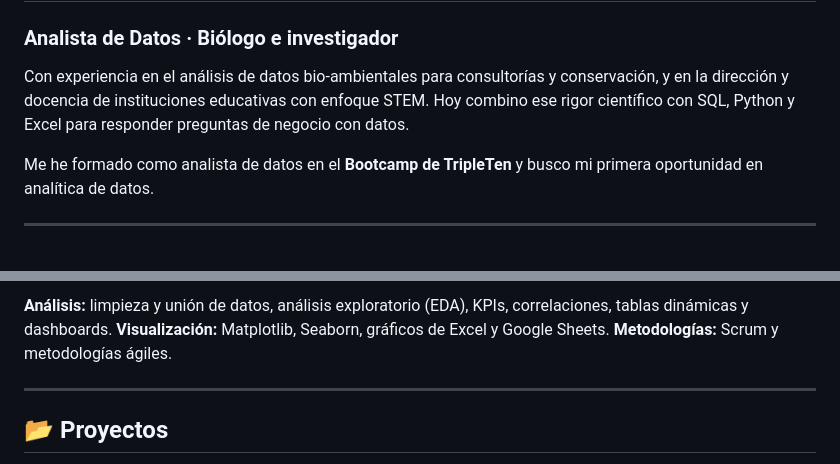
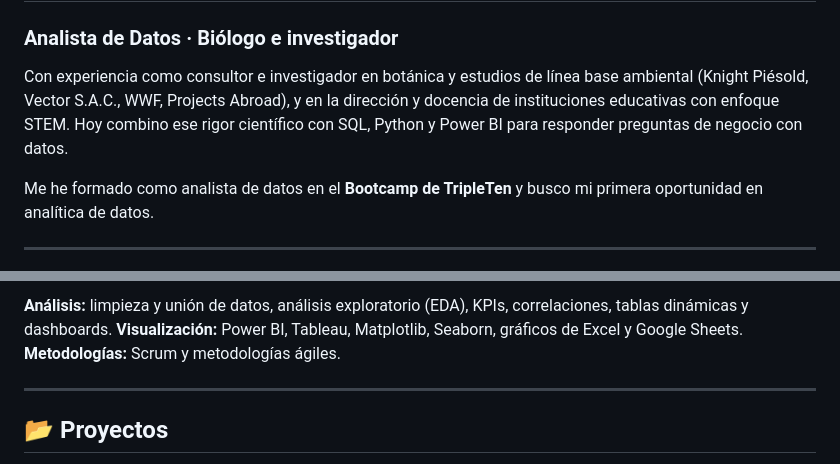
Before and after one commit to danielmg-data/danielmg-data, a Markdown page: README.md, 2 parts joined by grey strips. GitHub-like rendering.

```diff
--- a/README.md
+++ b/README.md
@@ -2,7 +2,7 @@
 
 ### Analista de Datos · Biólogo e investigador
 
-Con experiencia en el análisis de datos bio-ambientales para consultorías y conservación, y en la dirección y docencia de instituciones educativas con enfoque STEM. Hoy combino ese rigor científico con SQL, Python y Excel para responder preguntas de negocio con datos.
+Con experiencia como consultor e investigador en botánica y estudios de línea base ambiental (Knight Piésold, Vector S.A.C., WWF, Projects Abroad), y en la dirección y docencia de instituciones educativas con enfoque STEM. Hoy combino ese rigor científico con SQL, Python y Power BI para responder preguntas de negocio con datos.
 
 Me he formado como analista de datos en el **Bootcamp de TripleTen** y busco mi primera oportunidad en analítica de datos.
 
@@ -20,7 +22,5 @@ Me he formado como analista de datos en el **Bootcamp de TripleTen** y busco mi
 
-**Análisis:** limpieza y unión de datos, análisis exploratorio (EDA), KPIs, correlaciones, tablas dinámicas y dashboards.
-**Visualización:** Matplotlib, Seaborn, gráficos de Excel y Google Sheets.
-**Metodologías:** Scrum y metodologías ágiles.
+**Análisis:** limpieza y unión de datos, análisis exploratorio (EDA), KPIs, correlaciones, tablas dinámicas y dashboards. **Visualización:** Power BI, Tableau, Matplotlib, Seaborn, gráficos de Excel y Google Sheets. **Metodologías:** Scrum y metodologías ágiles.
 
 ---
 
```
Also changed, not shown: other parts of README.md (+12 -9 lines).
